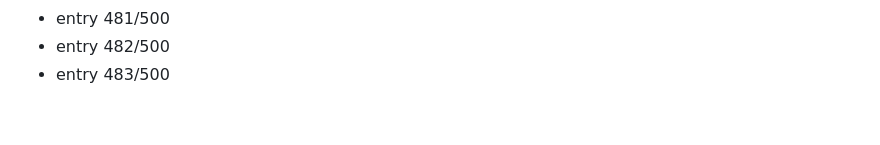
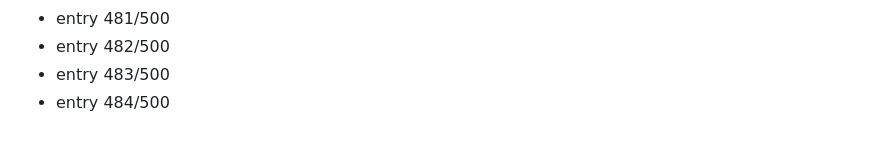
Before and after one commit to Dev9269/Dev9269, a Markdown page: activity/2026-08-19.md, the part around the change. GitHub-like rendering.

Commit message:
chore: daily activity entry 484/500

```diff
--- a/activity/2026-08-19.md
+++ b/activity/2026-08-19.md
@@ -483,3 +483,4 @@
 - entry 481/500
 - entry 482/500
 - entry 483/500
+- entry 484/500
```
